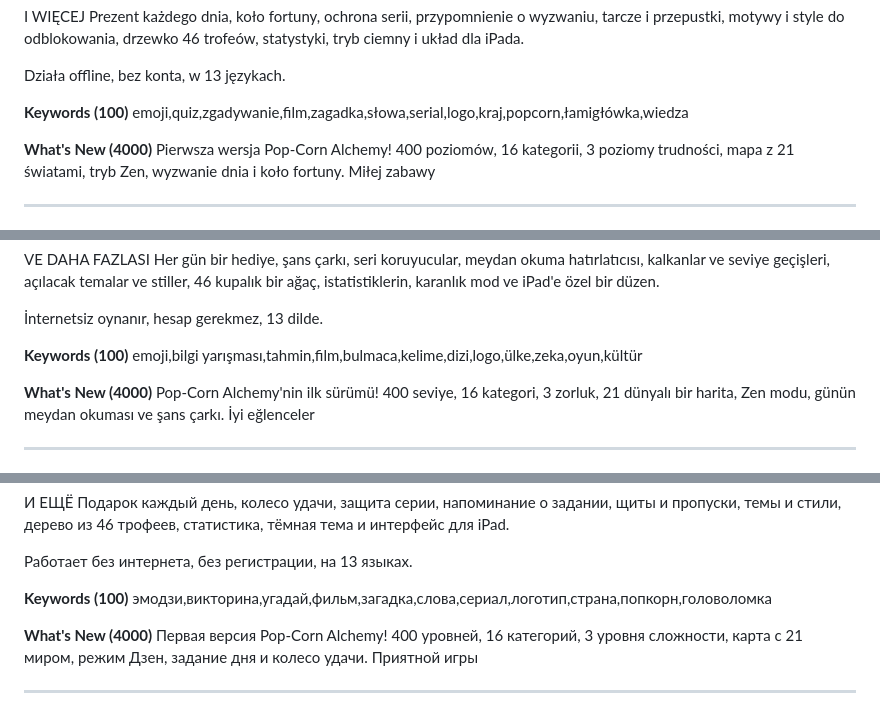
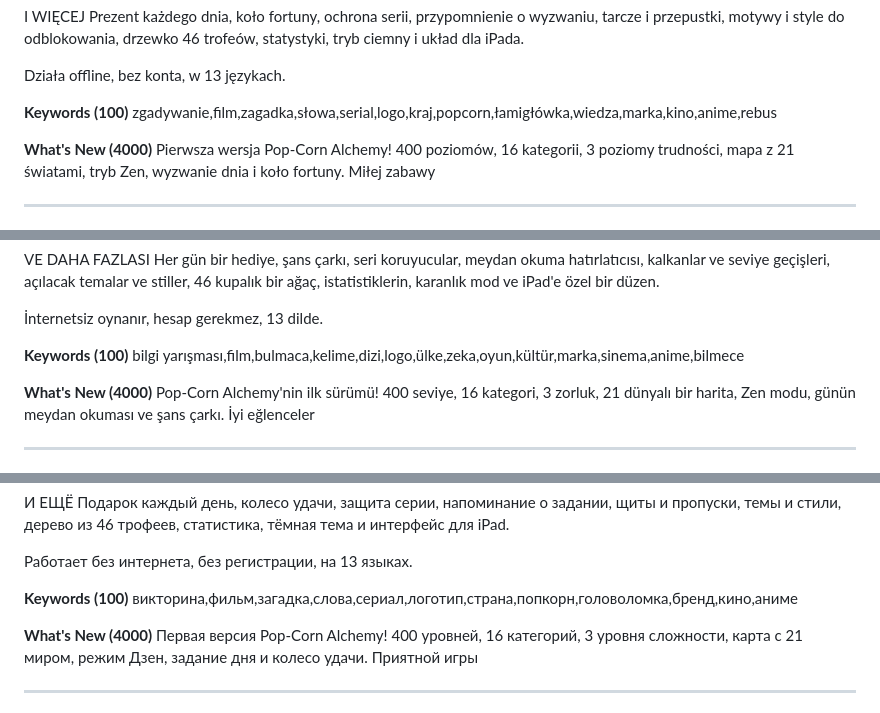
Before and after one commit to hugobsqtgames/PopCornAlchemyApp, a Markdown page: store/FICHE_APP_STORE.md, 3 parts joined by grey strips. Rendered like a GitHub page.

```diff
--- a/store/FICHE_APP_STORE.md
+++ b/store/FICHE_APP_STORE.md
@@ -495,7 +495,7 @@ Prezent każdego dnia, koło fortuny, ochrona serii, przypomnienie o wyzwaniu, t
 Działa offline, bez konta, w 13 językach.
 
 **Keywords (100)**
-emoji,quiz,zgadywanie,film,zagadka,słowa,serial,logo,kraj,popcorn,łamigłówka,wiedza
+zgadywanie,film,zagadka,słowa,serial,logo,kraj,popcorn,łamigłówka,wiedza,marka,kino,anime,rebus
 
 **What's New (4000)**
 Pierwsza wersja Pop-Corn Alchemy! 400 poziomów, 16 kategorii, 3 poziomy trudności, mapa z 21 światami, tryb Zen, wyzwanie dnia i koło fortuny. Miłej zabawy
@@ -552,7 +552,7 @@ Her gün bir hediye, şans çarkı, seri koruyucular, meydan okuma hatırlatıc
 İnternetsiz oynanır, hesap gerekmez, 13 dilde.
 
 **Keywords (100)**
-emoji,bilgi yarışması,tahmin,film,bulmaca,kelime,dizi,logo,ülke,zeka,oyun,kültür
+bilgi yarışması,film,bulmaca,kelime,dizi,logo,ülke,zeka,oyun,kültür,marka,sinema,anime,bilmece
 
 **What's New (4000)**
 Pop-Corn Alchemy'nin ilk sürümü! 400 seviye, 16 kategori, 3 zorluk, 21 dünyalı bir harita, Zen modu, günün meydan okuması ve şans çarkı. İyi eğlenceler
@@ -609,7 +609,7 @@ Pop-Corn Alchemy — игра-угадайка с эмодзи, от котор
 Работает без интернета, без регистрации, на 13 языках.
 
 **Keywords (100)**
-эмодзи,викторина,угадай,фильм,загадка,слова,сериал,логотип,страна,попкорн,головоломка
+викторина,фильм,загадка,слова,сериал,логотип,страна,попкорн,головоломка,бренд,кино,аниме
 
 **What's New (4000)**
 Первая версия Pop-Corn Alchemy! 400 уровней, 16 категорий, 3 уровня сложности, карта с 21 миром, режим Дзен, задание дня и колесо удачи. Приятной игры
```
Also changed, not shown: other parts of store/FICHE_APP_STORE.md (+6 -6 lines).
